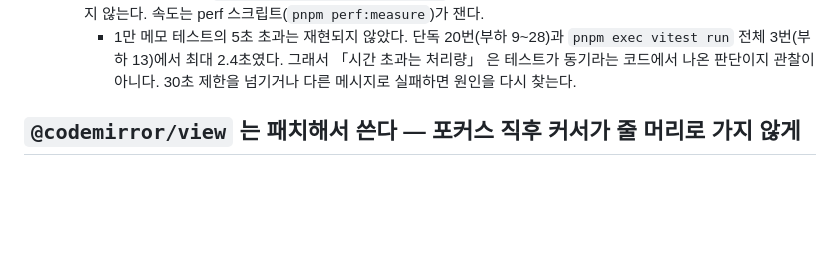
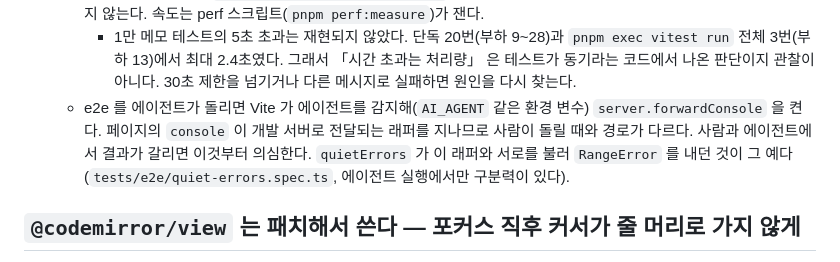
Before and after one commit to jang2162/tote-notes, a Markdown page: docs/guides/development.md, the part around the change. Drawn GitHub-style; blank space fills up the shorter version.

Commit message:
docs: note that Vite forwards the page's console when an agent runs e2e
Co-Authored-By: Claude Opus 5.5 <noreply@anthropic.com>

```diff
--- a/docs/guides/development.md
+++ b/docs/guides/development.md
@@ -77,6 +77,7 @@ pre-push 는 rustfmt, `cargo clippy --all-targets`, `tsc` 를 돈다. 문서만
   - 개발 서버에서 받는 것(`readExtensionFile` 이 받는 언어 설정 등)은 부하에서 늦게 도착한다. 늦은 응답의 효과를 시험하려면 `page.route` 로 그 요청을 붙잡았다가 풀어 준다. 실제 앱에서는 같은 데이터가 IPC 로 와서 이 방법이 닿지 않는다.
   - 기다리는 것이 없는 동기 테스트의 시간 초과는 디스크·CPU 처리량을 잰다. 검사하는 것이 속도가 아니면 그 테스트에만 시간 제한을 준다(`scripts/perf-fixtures.test.ts` 의 1만 메모 테스트). 올린 제한 안의 속도 회귀는 이제 잡히지 않는다. 속도는 perf 스크립트(`pnpm perf:measure`)가 잰다.
     - 1만 메모 테스트의 5초 초과는 재현되지 않았다. 단독 20번(부하 9~28)과 `pnpm exec vitest run` 전체 3번(부하 13)에서 최대 2.4초였다. 그래서 「시간 초과는 처리량」 은 테스트가 동기라는 코드에서 나온 판단이지 관찰이 아니다. 30초 제한을 넘기거나 다른 메시지로 실패하면 원인을 다시 찾는다.
+  - e2e 를 에이전트가 돌리면 Vite 가 에이전트를 감지해(`AI_AGENT` 같은 환경 변수) `server.forwardConsole` 을 켠다. 페이지의 `console` 이 개발 서버로 전달되는 래퍼를 지나므로 사람이 돌릴 때와 경로가 다르다. 사람과 에이전트에서 결과가 갈리면 이것부터 의심한다. `quietErrors` 가 이 래퍼와 서로를 불러 `RangeError` 를 내던 것이 그 예다(`tests/e2e/quiet-errors.spec.ts`, 에이전트 실행에서만 구분력이 있다).
 
 ## `@codemirror/view` 는 패치해서 쓴다 — 포커스 직후 커서가 줄 머리로 가지 않게
 
```
